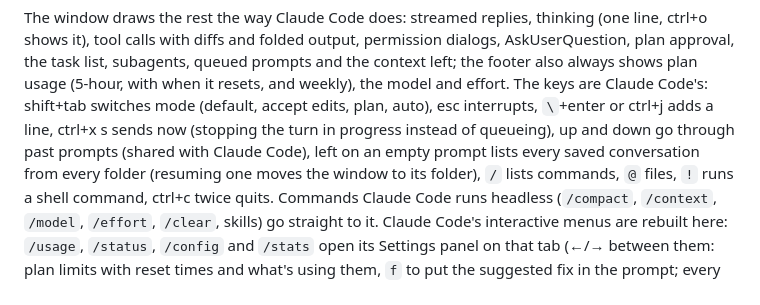
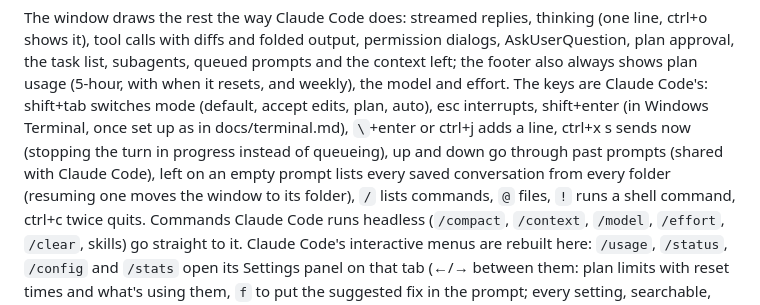
Before and after one commit to nmann06/jarvis, a Markdown page: README.md, the part around the change. Drawn GitHub-style.

Commit message:
Docs: shift+enter for a new line in the window, with Windows Terminal set up for it
Co-Authored-By: Claude Opus 5.5 <noreply@anthropic.com>

```diff
--- a/README.md
+++ b/README.md
@@ -330,9 +330,9 @@ ctrl+o shows it), tool calls with diffs and folded output, permission dialogs, A
 plan approval, the task list, subagents, queued prompts and the context left; the footer also
 always shows plan usage (5-hour, with when it resets, and weekly), the model and effort. The keys are
 Claude Code's: shift+tab switches mode (default, accept edits, plan, auto), esc interrupts,
-`\`+enter or ctrl+j adds a line, ctrl+x s sends now (stopping the turn in progress instead of
-queueing), up and down go through past prompts (shared with Claude Code), left on an empty
-prompt lists every saved conversation from every folder (resuming one moves the window to its
+shift+enter (in Windows Terminal, once set up as in docs/terminal.md), `\`+enter or ctrl+j
+adds a line, ctrl+x s sends now (stopping the turn in progress instead of queueing), up and
+down go through past prompts (shared with Claude Code), left on an empty prompt lists every saved conversation from every folder (resuming one moves the window to its
 folder),
 `/` lists commands, `@` files, `!` runs a shell command, ctrl+c twice quits. Commands Claude Code
 runs headless (`/compact`, `/context`, `/model`, `/effort`, `/clear`, skills) go straight to it.
```
Also changed, not shown: docs/terminal.md (+11 -2 lines).
